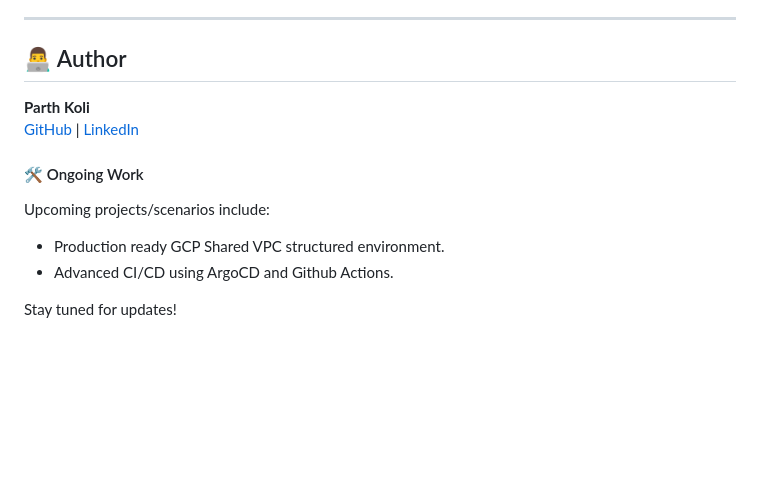
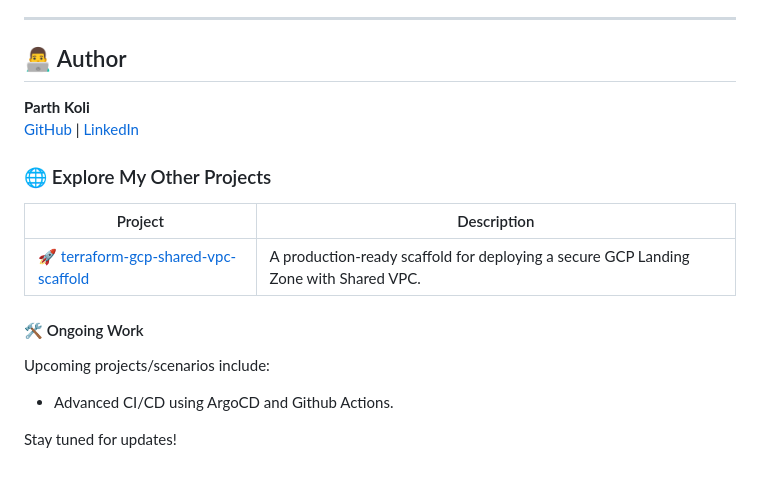
Before and after one commit to parth-koli67/cloud-native-gcp-deployment, a Markdown page: README.md, the part around the change. Rendered like a GitHub page; blank space fills up the shorter version.

```diff
--- a/README.md
+++ b/README.md
@@ -266,11 +266,18 @@ Forking or reuse without permission is discouraged. See LICENSE for more.
 
 </br>
 
+### 🌐 Explore My Other Projects
+
+| Project | Description |
+|---------|-------------|
+| 🚀 [terraform-gcp-shared-vpc-scaffold](https://github.com/parth-koli67/terraform-gcp-shared-vpc-scaffold) | A production-ready scaffold for deploying a secure GCP Landing Zone with Shared VPC. |
+
+</br>
+
 #### 🛠️ Ongoing Work
 
 Upcoming projects/scenarios include:
 
-- Production ready GCP Shared VPC structured environment.
 - Advanced CI/CD using ArgoCD and Github Actions.
 
 
```
